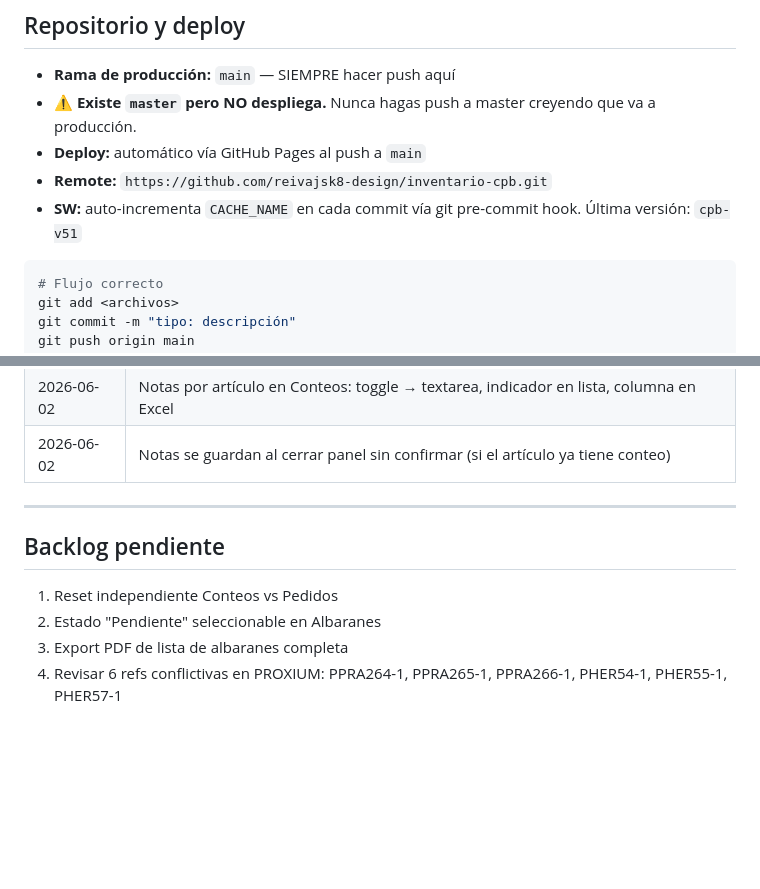
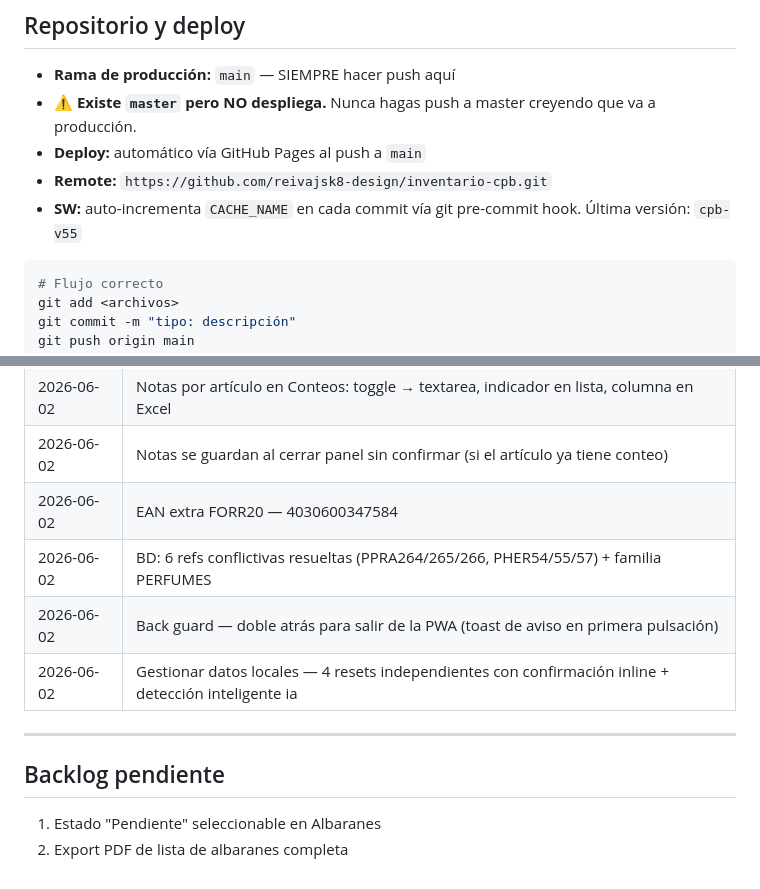
Before and after one commit to reivajsk8-design/inventario-cpb, a Markdown page: CLAUDE.md, 2 parts joined by grey strips. Rendered like a GitHub page; blank space fills up the shorter version.

````diff
--- a/CLAUDE.md
+++ b/CLAUDE.md
@@ -18,7 +18,7 @@ PWA mobile-first de gestión de inventario para la empresa CPB. Sin framework, v
 - **⚠️ Existe `master` pero NO despliega.** Nunca hagas push a master creyendo que va a producción.
 - **Deploy:** automático vía GitHub Pages al push a `main`
 - **Remote:** `https://github.com/reivajsk8-design/inventario-cpb.git`
-- **SW:** auto-incrementa `CACHE_NAME` en cada commit vía git pre-commit hook. Última versión: `cpb-v51`
+- **SW:** auto-incrementa `CACHE_NAME` en cada commit vía git pre-commit hook. Última versión: `cpb-v55`
 
 ```bash
 # Flujo correcto
@@ -211,12 +211,14 @@ git push origin main
 | 2026-06-02 | Fix: cámara se reanuda automáticamente al cerrar sheet (EAN no encontrado o sin confirmar) |
 | 2026-06-02 | Notas por artículo en Conteos: toggle → textarea, indicador en lista, columna en Excel |
 | 2026-06-02 | Notas se guardan al cerrar panel sin confirmar (si el artículo ya tiene conteo) |
+| 2026-06-02 | EAN extra FORR20 — 4030600347584 |
+| 2026-06-02 | BD: 6 refs conflictivas resueltas (PPRA264/265/266, PHER54/55/57) + familia PERFUMES |
+| 2026-06-02 | Back guard — doble atrás para salir de la PWA (toast de aviso en primera pulsación) |
+| 2026-06-02 | Gestionar datos locales — 4 resets independientes con confirmación inline + detección inteligente ia |
 
 ---
 
 ## Backlog pendiente
 
-1. Reset independiente Conteos vs Pedidos
-2. Estado "Pendiente" seleccionable en Albaranes
-3. Export PDF de lista de albaranes completa
-4. Revisar 6 refs conflictivas en PROXIUM: PPRA264-1, PPRA265-1, PPRA266-1, PHER54-1, PHER55-1, PHER57-1
+1. Estado "Pendiente" seleccionable en Albaranes
+2. Export PDF de lista de albaranes completa
````
Also changed, not shown: docs/handoff.md (+30 -34 lines).
